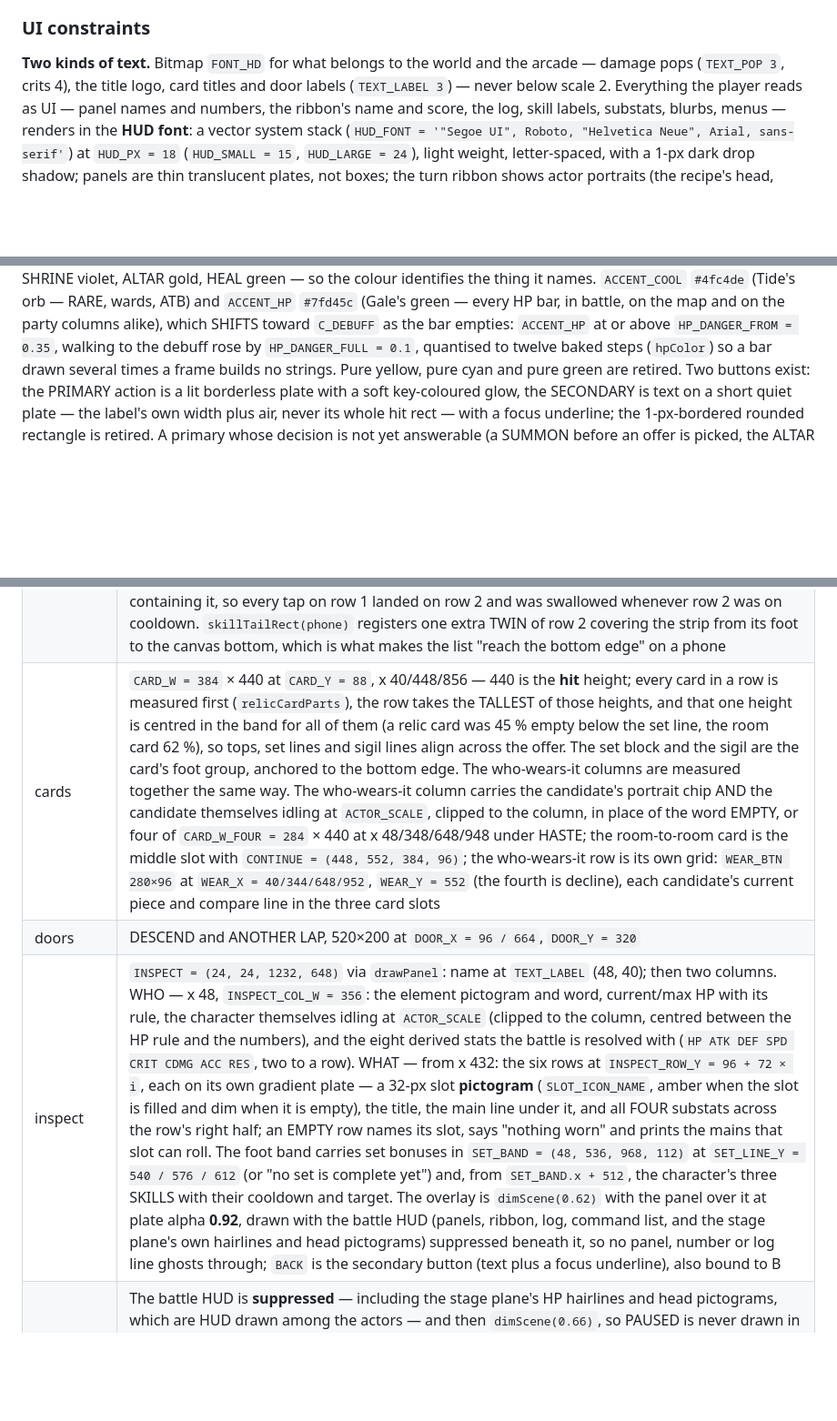
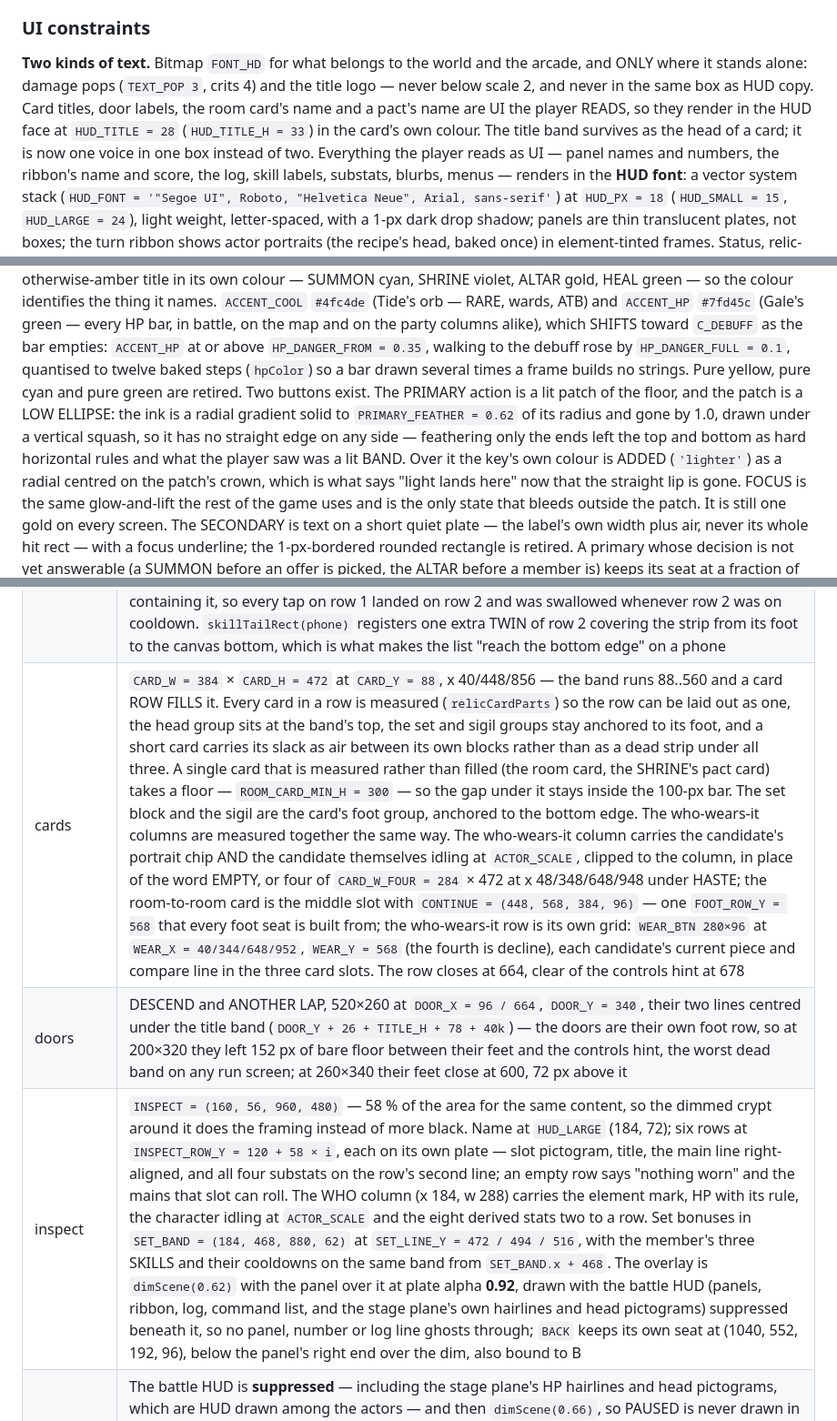
Before and after one commit to PatAkil/ember-quest, a Markdown page: DESIGN.md, 3 parts joined by grey strips. Shown at 91% size. Drawn GitHub-style; blank space fills up the shorter version.

Commit message:
DESIGN.md fold 6: UI round 4's contract edits and the stage anchors, from the shipped code
Folds tools/out/CONTRACT-EDITS-UI4.md after the UI round-4 verifier confirmed it, every number re-read from the code rather than the ledger: the card band 88..560 (CARD_H 472) and the foot row at 568 on cards, doors, party and the draft; card, door, room and pact titles in the HUD face at HUD_TITLE 28 so the bitmap face is only ever alone (logo and pops); INSPECT sized to its rows at (160, 56, 960, 480); the two ranks at HERO_FEET (532, 380) with DIAG_DX 100 and ENEMY_FEET (290, 380) with PACK_DX 46 / PACK_DY 68, the pair at (352, 404) / (398, 472), the boss at (410, 490), rankFrontier 457 and a 150-px rank gap (11.7 % of the width); the primary as a lit patch of floor (PRIMARY_FEATHER 0.62, a radial under a vertical squash, focus the only outer bleed); a new act-clear region row (ACT_CLEAR phase, actCleared / actClearedBiome, ACT_CLEAR_HOLD 3.4 s, BEAT_DIM 0.38); GAME OVER as a tableau of the whole party with the fallen in their dead poses. Anchor sentences beyond the ledger's quotes were corrected to the same code: the four-up card height, PARTY_BACK and the ascension stepper at the new foot row, the shrine card's fitted rect, the draft detail strip's dynamic centring. Region table pipe counts verified; the Balance state untouched; npm run check clean.

Co-Authored-By: Claude Fable 5.1 <noreply@anthropic.com>
Claude-Session: https://claude.ai/code/session_01NjjaeyHtsa9BJdGn51hh2j

```diff
--- a/DESIGN.md
+++ b/DESIGN.md
@@ -1219,9 +1219,13 @@ Home Screen" hint where they do not (iPhone, phase 4), a rotate prompt.
 
 ### UI constraints
 
-**Two kinds of text.** Bitmap `FONT_HD` for what belongs to the world and
-the arcade — damage pops (`TEXT_POP 3`, crits 4), the title logo, card
-titles and door labels (`TEXT_LABEL 3`) — never below scale 2. Everything
+**Two kinds of text.** Bitmap `FONT_HD` for what belongs to the world and the
+arcade, and ONLY where it stands alone: damage pops (`TEXT_POP 3`, crits 4)
+and the title logo — never below scale 2, and never in the same box as HUD
+copy. Card titles, door labels, the room card's name and a pact's name are UI
+the player READS, so they render in the HUD face at `HUD_TITLE = 28`
+(`HUD_TITLE_H = 33`) in the card's own colour. The title band survives as the
+head of a card; it is now one voice in one box instead of two. Everything
 the player reads as UI — panel names and numbers, the ribbon's name and
 score, the log, skill labels, substats, blurbs, menus — renders in the
 **HUD font**: a vector system stack (`HUD_FONT = '"Segoe UI", Roboto,
@@ -1247,10 +1251,19 @@ on the party columns alike), which SHIFTS toward `C_DEBUFF` as the bar empties:
 `ACCENT_HP` at or above `HP_DANGER_FROM = 0.35`, walking to the debuff rose by
 `HP_DANGER_FULL = 0.1`, quantised to twelve baked steps (`hpColor`) so a bar
 drawn several times a frame builds no strings. Pure yellow, pure cyan
-and pure green are retired. Two buttons exist: the PRIMARY action is a lit
-borderless plate with a soft key-coloured glow, the SECONDARY is text on a
-short quiet plate — the label's own width plus air, never its whole hit rect —
-with a focus underline; the 1-px-bordered rounded rectangle is retired. A
+and pure green are retired. Two buttons exist. The PRIMARY action is a lit
+patch of the floor, and the patch is a LOW ELLIPSE: the ink is a radial
+gradient solid to `PRIMARY_FEATHER = 0.62` of its radius and gone by 1.0,
+drawn under a vertical squash, so it has no straight edge on any side —
+feathering only the ends left the top and bottom as hard horizontal rules and
+what the player saw was a lit BAND. Over it the key's own colour is ADDED
+(`'lighter'`) as a radial centred on the patch's crown, which is what says
+"light lands here" now that the straight lip is gone. FOCUS is the same
+glow-and-lift the rest of the game uses and is the only state that bleeds
+outside the patch. It is still one gold on every screen. The SECONDARY is
+text on a short quiet plate — the label's own width plus air, never its
+whole hit rect — with a focus underline; the 1-px-bordered rounded rectangle
+is retired. A
 primary whose decision is not yet answerable (a SUMMON before an offer is
 picked, the ALTAR before a member is) keeps its seat at a fraction of the
 light rather than becoming grey text on the floor. `TEXT_BODY 2` remains the bitmap fallback where a screen has no HUD
@@ -1284,8 +1297,8 @@ hairline; nothing else.
 | enemy plate | No column. The focused, hovered or targeted enemy carries a plate above its head — name, HP with its rule, element glyph and status pictograms — `ENEMY_PLATE_MIN_W = 132`, `ENEMY_PLATE_PAD = 10`, floated `ENEMY_PLATE_LIFT = 18` above the sprite's REAL silhouette top (`headY`, off `actorHitRect`, not a fixed 0.88 × `ACTOR_W`), clamped to `RIBBON_BOTTOM + 6`, with a pointer tail and NO hairline stem — the plate sits close enough to the body that there is no distance for a leader line to cross. A hit pop on that actor is what clears the plate instead, pushed to `POP_PLATE_CLEAR = 8` above it plus a crit glyph's height. **The enemy's own sprite hit rect is the canonical target** (`enemy-i`, registered with the index and group the panel used to carry, grown to `TAP_MIN` by the registry), so arrows still walk the pack and A still commits |
 | log | One line at `LOG_TEXT = (376, 552)`, truncated at `LOG_MAX_W = 784`, over a SHORT local wash (`LOG_WASH_H = 34`, `LOG_WASH_BLEED = 28`) that fades out at both ends — no full-width plate and no rule cutting the frame across all 1280 px. The target prompt is this line, in the accent amber |
 | command list | three compact rows at `SKILL_X = 24`, `SKILL_W = 320`, `SKILL_H = 40` (`SKILL_H_PHONE = 56`), stacked upward from `SKILL_BOTTOM = 672` (`SKILL_BOTTOM_PHONE = 680`) with `SKILL_ROW_GAP = 8` — bottom-left, not a full-width slab. Name left in the HUD face, cooldown pips right (only as many pips as the skill's own cooldown, filled by what is left) and the desktop key hint at the far right. Each row registers `skillHitRect(i, phone)` — the drawn rect grown by half the row gap on each side, so the three rows TILE with no gutter — not the drawn rect grown by the registry: pre-grown 96-px rects at a 48-px pitch overlap by half, and the registry resolves a tap against the LAST registered rect containing it, so every tap on row 1 landed on row 2 and was swallowed whenever row 2 was on cooldown. `skillTailRect(phone)` registers one extra TWIN of row 2 covering the strip from its foot to the canvas bottom, which is what makes the list "reach the bottom edge" on a phone |
-| cards | `CARD_W = 384` × 440 at `CARD_Y = 88`, x 40/448/856 — 440 is the **hit** height; every card in a row is measured first (`relicCardParts`), the row takes the TALLEST of those heights, and that one height is centred in the band for all of them (a relic card was 45 % empty below the set line, the room card 62 %), so tops, set lines and sigil lines align across the offer. The set block and the sigil are the card's foot group, anchored to the bottom edge. The who-wears-it columns are measured together the same way. The who-wears-it column carries the candidate's portrait chip AND the candidate themselves idling at `ACTOR_SCALE`, clipped to the column, in place of the word EMPTY, or four of `CARD_W_FOUR = 284` × 440 at x 48/348/648/948 under HASTE; the room-to-room card is the middle slot with `CONTINUE = (448, 552, 384, 96)`; the who-wears-it row is its own grid: `WEAR_BTN 280×96` at `WEAR_X = 40/344/648/952`, `WEAR_Y = 552` (the fourth is decline), each candidate's current piece and compare line in the three card slots |
-| doors | DESCEND and ANOTHER LAP, 520×200 at `DOOR_X = 96 / 664`, `DOOR_Y = 320` |
-| inspect | `INSPECT = (24, 24, 1232, 648)` via `drawPanel`: name at `TEXT_LABEL` (48, 40); then two columns. WHO — x 48, `INSPECT_COL_W = 356`: the element pictogram and word, current/max HP with its rule, the character themselves idling at `ACTOR_SCALE` (clipped to the column, centred between the HP rule and the numbers), and the eight derived stats the battle is resolved with (`HP ATK DEF SPD CRIT CDMG ACC RES`, two to a row). WHAT — from x 432: the six rows at `INSPECT_ROW_Y = 96 + 72 × i`, each on its own gradient plate — a 32-px slot **pictogram** (`SLOT_ICON_NAME`, amber when the slot is filled and dim when it is empty), the title, the main line under it, and all FOUR substats across the row's right half; an EMPTY row names its slot, says "nothing worn" and prints the mains that slot can roll. The foot band carries set bonuses in `SET_BAND = (48, 536, 968, 112)` at `SET_LINE_Y = 540 / 576 / 612` (or "no set is complete yet") and, from `SET_BAND.x + 512`, the character's three SKILLS with their cooldown and target. The overlay is `dimScene(0.62)` with the panel over it at plate alpha **0.92**, drawn with the battle HUD (panels, ribbon, log, command list, and the stage plane's own hairlines and head pictograms) suppressed beneath it, so no panel, number or log line ghosts through; `BACK` is the secondary button (text plus a focus underline), also bound to B |
+| cards | `CARD_W = 384` × `CARD_H = 472` at `CARD_Y = 88`, x 40/448/856 — the band runs 88..560 and a card ROW FILLS it. Every card in a row is measured (`relicCardParts`) so the row can be laid out as one, the head group sits at the band's top, the set and sigil groups stay anchored to its foot, and a short card carries its slack as air between its own blocks rather than as a dead strip under all three. A single card that is measured rather than filled (the room card, the SHRINE's pact card) takes a floor — `ROOM_CARD_MIN_H = 300` — so the gap under it stays inside the 100-px bar. The set block and the sigil are the card's foot group, anchored to the bottom edge. The who-wears-it columns are measured together the same way. The who-wears-it column carries the candidate's portrait chip AND the candidate themselves idling at `ACTOR_SCALE`, clipped to the column, in place of the word EMPTY, or four of `CARD_W_FOUR = 284` × 472 at x 48/348/648/948 under HASTE; the room-to-room card is the middle slot with `CONTINUE = (448, 568, 384, 96)` — one `FOOT_ROW_Y = 568` that every foot seat is built from; the who-wears-it row is its own grid: `WEAR_BTN 280×96` at `WEAR_X = 40/344/648/952`, `WEAR_Y = 568` (the fourth is decline), each candidate's current piece and compare line in the three card slots. The row closes at 664, clear of the controls hint at 678 |
+| doors | DESCEND and ANOTHER LAP, 520×260 at `DOOR_X = 96 / 664`, `DOOR_Y = 340`, their two lines centred under the title band (`DOOR_Y + 26 + TITLE_H + 78 + 40k`) — the doors are their own foot row, so at 200×320 they left 152 px of bare floor between their feet and the controls hint, the worst dead band on any run screen; at 260×340 their feet close at 600, 72 px above it |
+| inspect | `INSPECT = (160, 56, 960, 480)` — 58 % of the area for the same content, so the dimmed crypt around it does the framing instead of more black. Name at `HUD_LARGE` (184, 72); six rows at `INSPECT_ROW_Y = 120 + 58 × i`, each on its own plate — slot pictogram, title, the main line right-aligned, and all four substats on the row's second line; an empty row says "nothing worn" and the mains that slot can roll. The WHO column (x 184, w 288) carries the element mark, HP with its rule, the character idling at `ACTOR_SCALE` and the eight derived stats two to a row. Set bonuses in `SET_BAND = (184, 468, 880, 62)` at `SET_LINE_Y = 472 / 494 / 516`, with the member's three SKILLS and their cooldowns on the same band from `SET_BAND.x + 468`. The overlay is `dimScene(0.62)` with the panel over it at plate alpha **0.92**, drawn with the battle HUD (panels, ribbon, log, command list, and the stage plane's own hairlines and head pictograms) suppressed beneath it, so no panel, number or log line ghosts through; `BACK` keeps its own seat at (1040, 552, 192, 96), below the panel's right end over the dim, also bound to B |
 | pause | The battle HUD is **suppressed** — including the stage plane's HP hairlines and head pictograms, which are HUD drawn among the actors — and then `dimScene(0.66)`, so PAUSED is never drawn in front of a live panel; PAUSED at `PAUSED_PX` at y 120, three `PAUSE_BTN 400×96` at x 440, y 216 / 336 / 456 (resume · ARCADE · quit), group `pause`, index 0–2. RESUME is the primary button (lit borderless plate, key-coloured glow); **every other button is bordered**, so none of them can dissolve into the dimmed stage |
 | map | `MAP_NODE = 96` at `MAP_X = 88 + 208 × stage`, `MAP_Y = 168 + 144 × row`; six columns (`STAGE_SIZES` then the implicit BOSS at stage 5) at x 88 / 296 / 504 / 712 / 920 / 1128, three rows at y 168 / 312 / 456 with a short stage centred over them (2 nodes → rows 0 and 2, 1 node → row 1). Every node registers, group `map`: the offered successors indexed **in `offeredIdxs` order** (that index IS the route answer) and every other node `disabled` — focusable, so the player can read what they are turning down, never activatable. The act and score band y 24–120 carries ACT n/6 · LAP · A-level · SCORE, the party's HP pips from `MAP_PIP_X = 336` (`MAP_PIP_W = 190` per member), `MAP_PARTY = (936, 24, 216, 96)` (index 10 — opens the party screen read-only, also bound to B) and the pause icon. Routing cannot be declined |
```
Also changed, not shown: other parts of DESIGN.md (+7 -6 lines).
